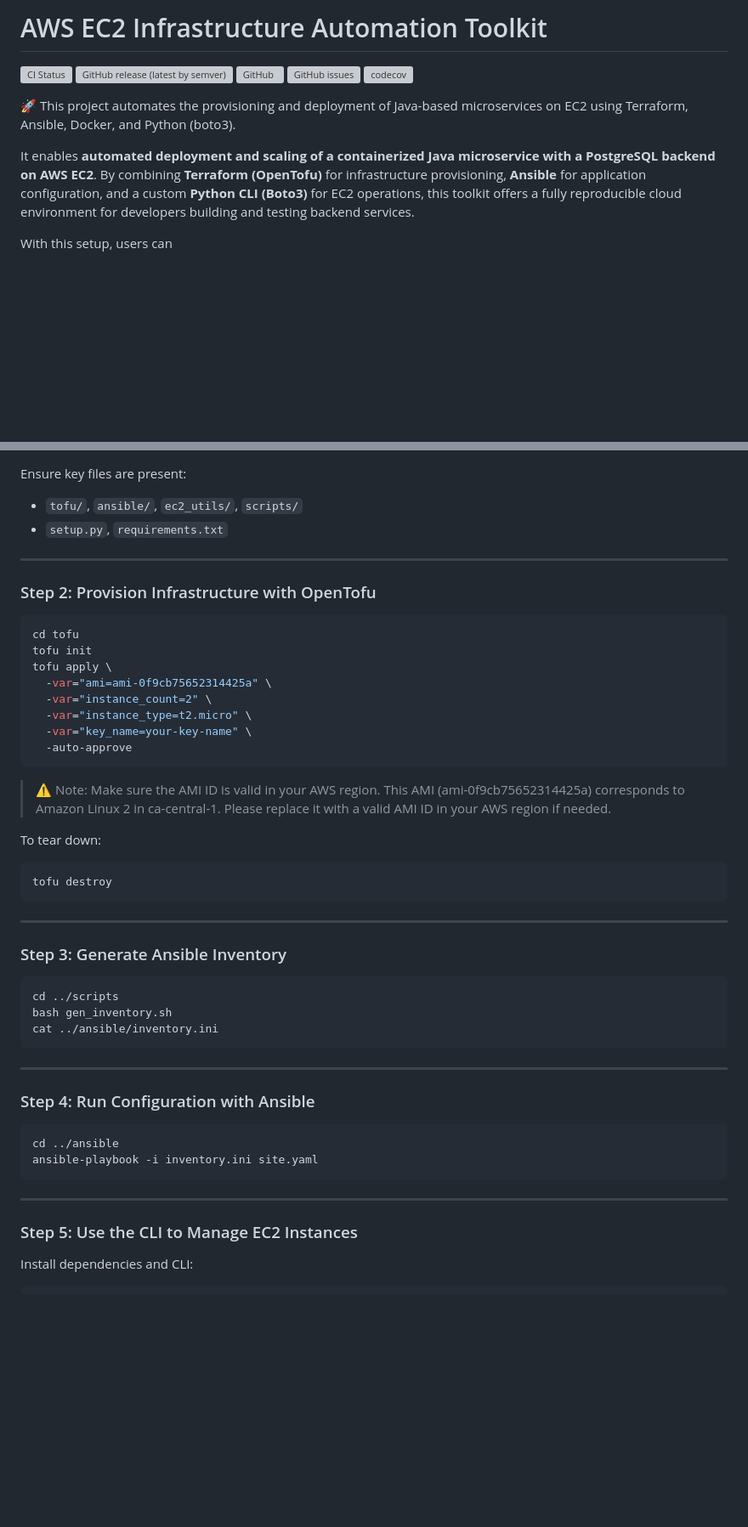
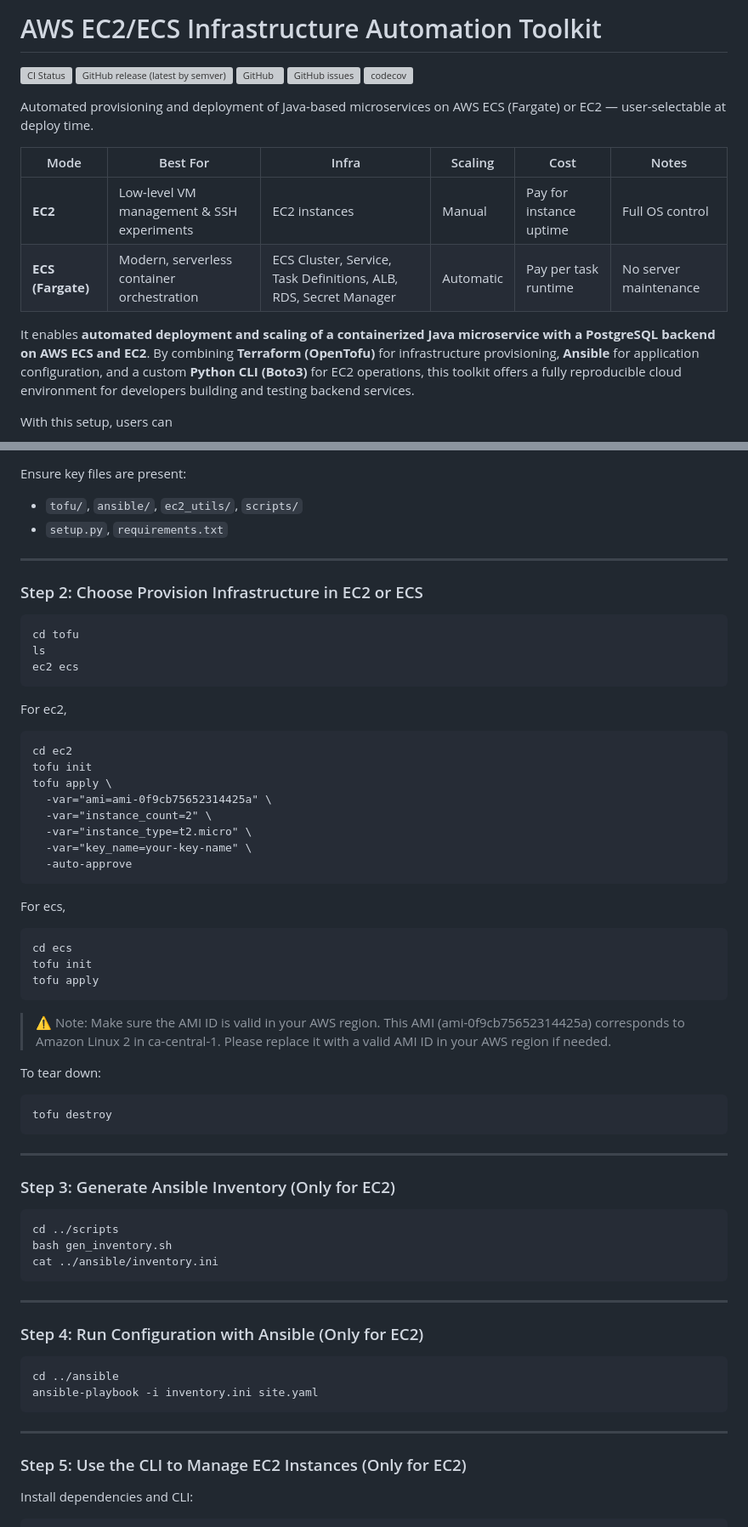
Before and after one commit to masashik/aws-ec2-utils, a Markdown page: README.md, 2 parts joined by grey strips. Shown at 85% size. Rendered like a GitHub page; blank space fills up the shorter version; grey boxes are pictures that could not be loaded.

Commit message:
Update README.md with ECS deployment architecture and workflow.

````diff
--- a/README.md
+++ b/README.md
@@ -1,4 +1,4 @@
-# AWS EC2 Infrastructure Automation Toolkit
+# AWS EC2/ECS Infrastructure Automation Toolkit
 
 ![CI Status](https://github.com/masashik/aws-ec2-utils/actions/workflows/ci.yml/badge.svg)
 ![GitHub release (latest by semver)](https://img.shields.io/github/v/release/masashik/aws-ec2-utils)
@@ -6,9 +6,15 @@
 ![GitHub issues](https://img.shields.io/github/issues/masashik/aws-ec2-utils)
 [![codecov](https://codecov.io/gh/masashik/aws-ec2-utils/branch/main/graph/badge.svg)](https://codecov.io/gh/masashik/aws-ec2-utils)
 
-🚀 This project automates the provisioning and deployment of Java-based microservices on EC2 using Terraform, Ansible, Docker, and Python (boto3).
+Automated provisioning and deployment of Java-based microservices on AWS ECS (Fargate) or EC2 — user-selectable at deploy time.
 
-It enables **automated deployment and scaling of a containerized Java microservice with a PostgreSQL backend on AWS EC2**. By combining **Terraform (OpenTofu)** for infrastructure provisioning, **Ansible** for application configuration, and a custom **Python CLI (Boto3)** for EC2 operations, this toolkit offers a fully reproducible cloud environment for developers building and testing backend services.
+| Mode              | Best For                                   | Infra                                            | Scaling   | Cost                    | Notes                 |
+| ----------------- | ------------------------------------------ | ------------------------------------------------ | --------- | ----------------------- | --------------------- |
+| **EC2**           | Low-level VM management & SSH experiments  | EC2 instances                          | Manual    | Pay for instance uptime | Full OS control       |
+| **ECS (Fargate)** | Modern, serverless container orchestration | ECS Cluster, Service, Task Definitions, ALB, RDS, Secret Manager | Automatic | Pay per task runtime    | No server maintenance |
+
+It enables **automated deployment and scaling of a containerized Java microservice with a PostgreSQL backend on AWS ECS and EC2**.
+By combining **Terraform (OpenTofu)** for infrastructure provisioning, **Ansible** for application configuration, and a custom **Python CLI (Boto3)** for EC2 operations, this toolkit offers a fully reproducible cloud environment for developers building and testing backend services.
 
 With this setup, users can
 
@@ -157,11 +168,15 @@ Ensure key files are present:
 - `setup.py`, `requirements.txt`
 
 ---
-
-### Step 2: Provision Infrastructure with OpenTofu
-
+### Step 2: Choose Provision Infrastructure in EC2 or ECS
 ```bash
 cd tofu
+ls
+ec2 ecs
+```
+For ec2,
+```
+cd ec2
 tofu init
 tofu apply \
   -var="ami=ami-0f9cb75652314425a" \
@@ -169,6 +184,13 @@ tofu apply \
   -var="instance_type=t2.micro" \
   -var="key_name=your-key-name" \
   -auto-approve
+```
+
+For ecs,
+```
+cd ecs
+tofu init
+tofu apply
 ```
 
 > ⚠️ Note: Make sure the AMI ID is valid in your AWS region.
@@ -183,7 +205,7 @@ tofu destroy
 
 ---
 
-### Step 3: Generate Ansible Inventory
+### Step 3: Generate Ansible Inventory (Only for EC2)
 ```bash
 cd ../scripts
 bash gen_inventory.sh
@@ -192,7 +214,7 @@ cat ../ansible/inventory.ini
 
 ---
 
-### Step 4: Run Configuration with Ansible
+### Step 4: Run Configuration with Ansible (Only for EC2)
 ```bash
 cd ../ansible
 ansible-playbook -i inventory.ini site.yaml
@@ -200,7 +222,7 @@ ansible-playbook -i inventory.ini site.yaml
 
 ---
 
-### Step 5: Use the CLI to Manage EC2 Instances
+### Step 5: Use the CLI to Manage EC2 Instances (Only for EC2)
 
 Install dependencies and CLI:
 ```bash
````
Also changed, not shown: other parts of README.md (+6 -1 lines).
